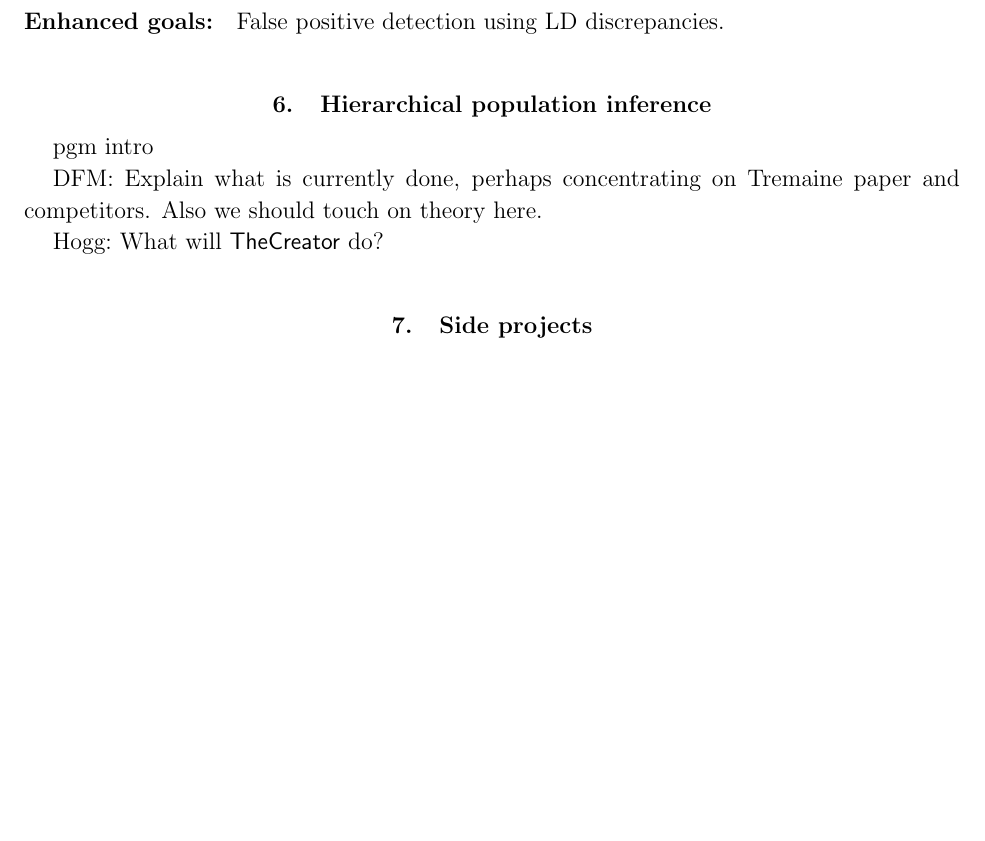
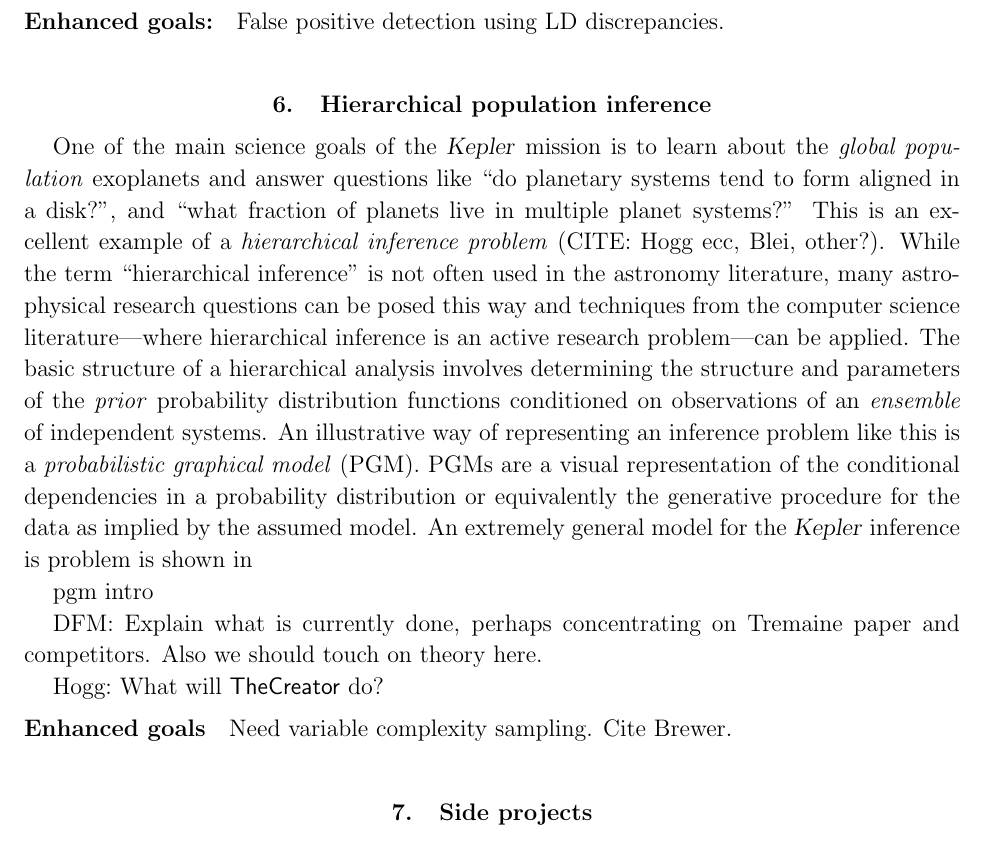
Before and after one commit to davidwhogg/smartcard, a LaTeX paper (document/description.tex): part of page 11 of 14 before the commit and part of page 11 of 15 after it, cut so that both start at the same text, the shorter picture padded with empty space. Compiled offline with pdfLaTeX.

Commit message:
adding first paragraph of creator section

```diff
--- a/document/description.tex
+++ b/document/description.tex
@@ -634,12 +634,39 @@ False positive detection using LD discrepancies.
 
 \section{Hierarchical population inference}
 
+One of the main science goals of the \Kepler\ mission is to learn about the
+\emph{global population} exoplanets and answer questions like ``do planetary
+systems tend to form aligned in a disk?'', and ``what fraction of planets live
+in multiple planet systems?''
+This is an excellent example of a \emph{hierarchical inference problem}
+ (CITE:\ Hogg ecc, Blei, other?).
+While the term ``hierarchical inference'' is not often used in the astronomy
+literature, many astrophysical research questions can be posed this way and
+techniques from the computer science literature---where hierarchical inference
+is an active research problem---can be applied.
+The basic structure of a hierarchical analysis involves determining the
+structure and parameters of the \emph{prior} probability distribution
+functions conditioned on observations of an \emph{ensemble} of independent
+systems.
+An illustrative way of representing an inference problem like this is a
+\emph{probabilistic graphical model} (PGM).
+PGMs are a visual representation of the conditional dependencies in a
+probability distribution or equivalently the generative procedure for the data
+as implied by the assumed model.
+An extremely general model for the \Kepler\ inference is problem is shown in
+
+
+
 pgm intro
 
 DFM:\  Explain what is currently done, perhaps concentrating on Tremaine
 paper and competitors.  Also we should touch on theory here.
 
 Hogg:\  What will \TheCreator\ do?
+
+\paragraph{Enhanced goals}
+Need variable complexity sampling. Cite Brewer.
+
 
 \section{Side projects}
 
```
